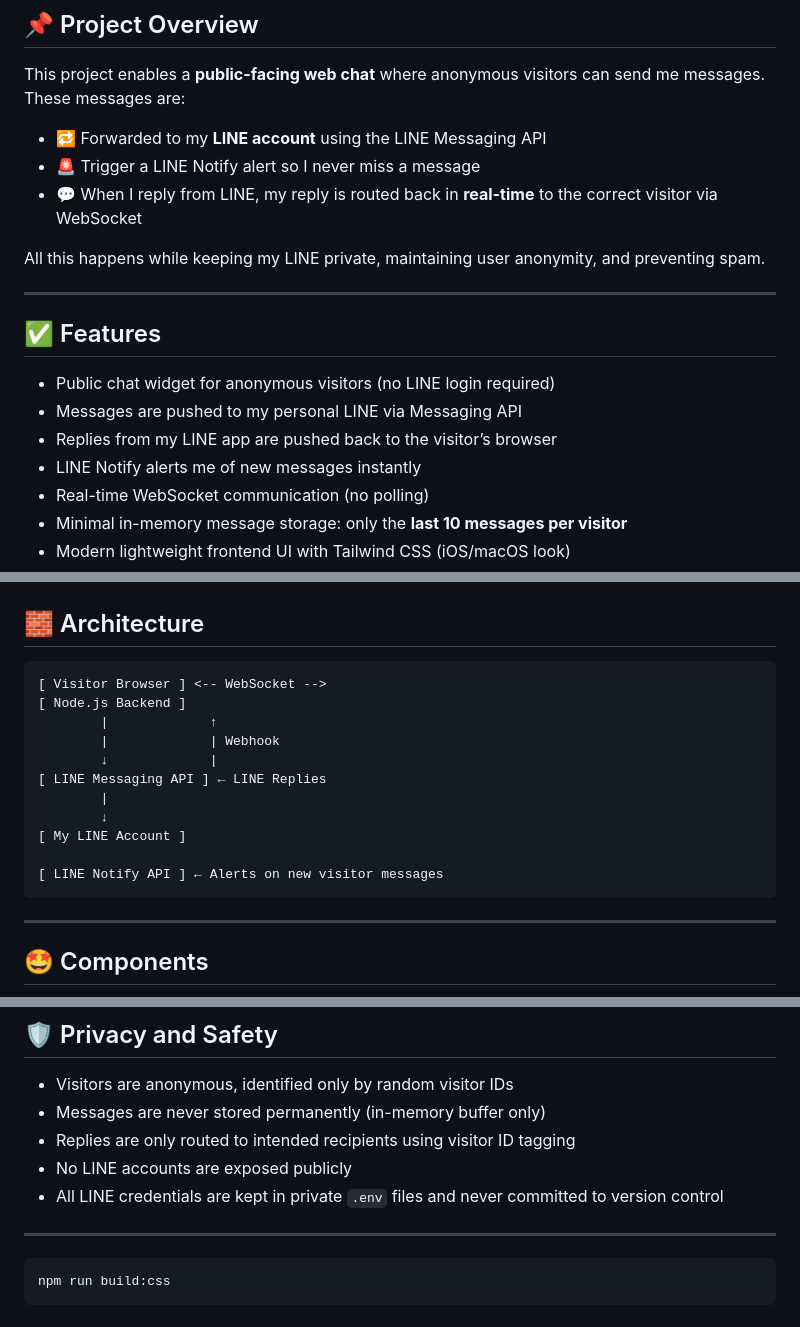
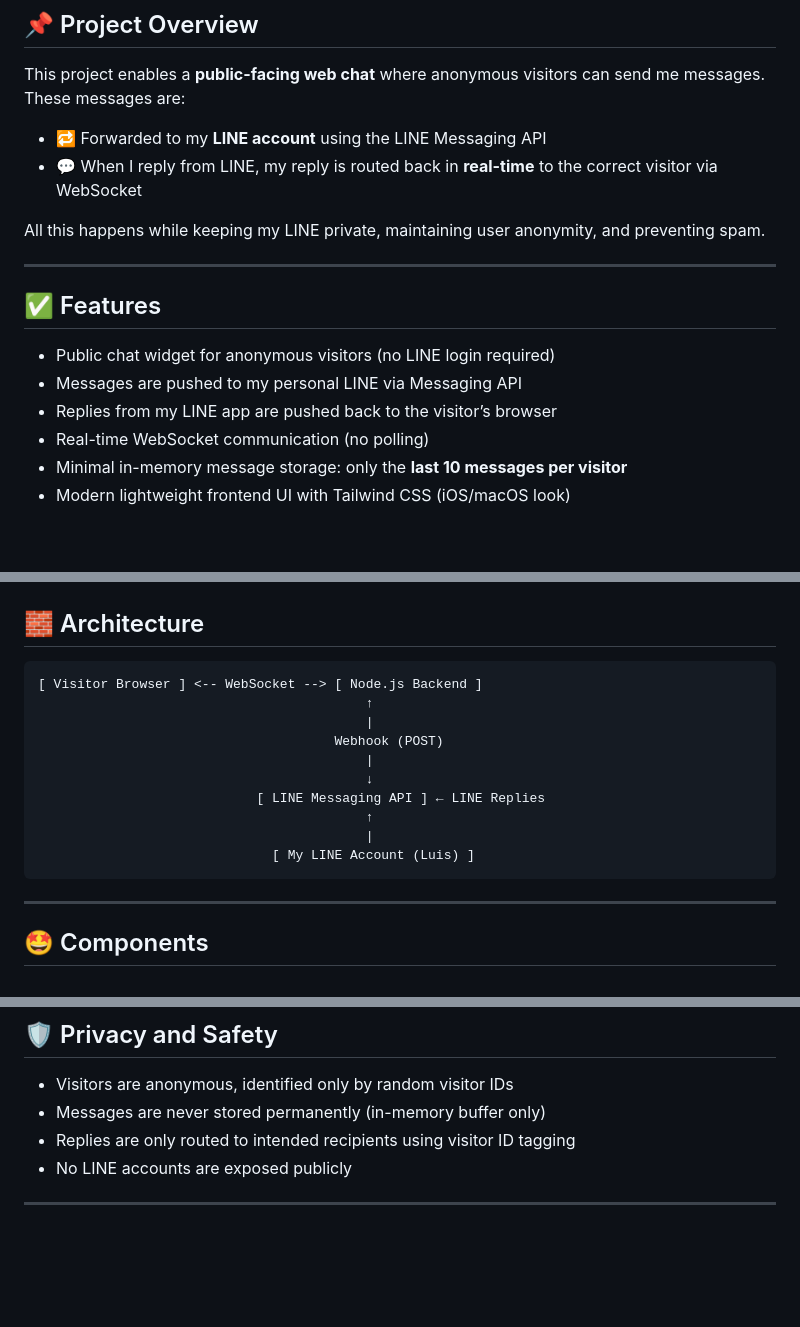
Before and after one commit to luisrrv/chat2me, a Markdown page: README.md, 3 parts joined by grey strips. Drawn GitHub-style; blank space fills up the shorter version.

````diff
--- a/README.md
+++ b/README.md
@@ -7,7 +7,6 @@
 This project enables a **public-facing web chat** where anonymous visitors can send me messages. These messages are:
 
 - 🔁 Forwarded to my **LINE account** using the LINE Messaging API
-- 🚨 Trigger a LINE Notify alert so I never miss a message
 - 💬 When I reply from LINE, my reply is routed back in **real-time** to the correct visitor via WebSocket
 
 All this happens while keeping my LINE private, maintaining user anonymity, and preventing spam.
@@ -19,7 +18,6 @@ All this happens while keeping my LINE private, maintaining user anonymity, and
 - Public chat widget for anonymous visitors (no LINE login required)
 - Messages are pushed to my personal LINE via Messaging API
 - Replies from my LINE app are pushed back to the visitor’s browser
-- LINE Notify alerts me of new messages instantly
 - Real-time WebSocket communication (no polling)
 - Minimal in-memory message storage: only the **last 10 messages per visitor**
 - Modern lightweight frontend UI with Tailwind CSS (iOS/macOS look)
@@ -41,17 +39,16 @@ All this happens while keeping my LINE private, maintaining user anonymity, and
 ## 🧱 Architecture
 
 ```
-[ Visitor Browser ] <-- WebSocket -->
-[ Node.js Backend ]
-        |             ↑
-        |             | Webhook
-        ↓             |
-[ LINE Messaging API ] ← LINE Replies
-        |
-        ↓
-[ My LINE Account ]
-
-[ LINE Notify API ] ← Alerts on new visitor messages
+[ Visitor Browser ] <-- WebSocket --> [ Node.js Backend ]
+                                          ↑
+                                          |
+                                      Webhook (POST)
+                                          |
+                                          ↓
+                            [ LINE Messaging API ] ← LINE Replies
+                                          ↑
+                                          |
+                              [ My LINE Account (Luis) ]
 ```
 
 ---
@@ -102,12 +97,5 @@ All this happens while keeping my LINE private, maintaining user anonymity, and
 - Messages are never stored permanently (in-memory buffer only)
 - Replies are only routed to intended recipients using visitor ID tagging
 - No LINE accounts are exposed publicly
-- All LINE credentials are kept in private `.env` files and never committed to version control
 
 ---
-
-```
-npm run build:css
-```
-
--
````
Also changed, not shown: other parts of README.md (+0 -2 lines).
